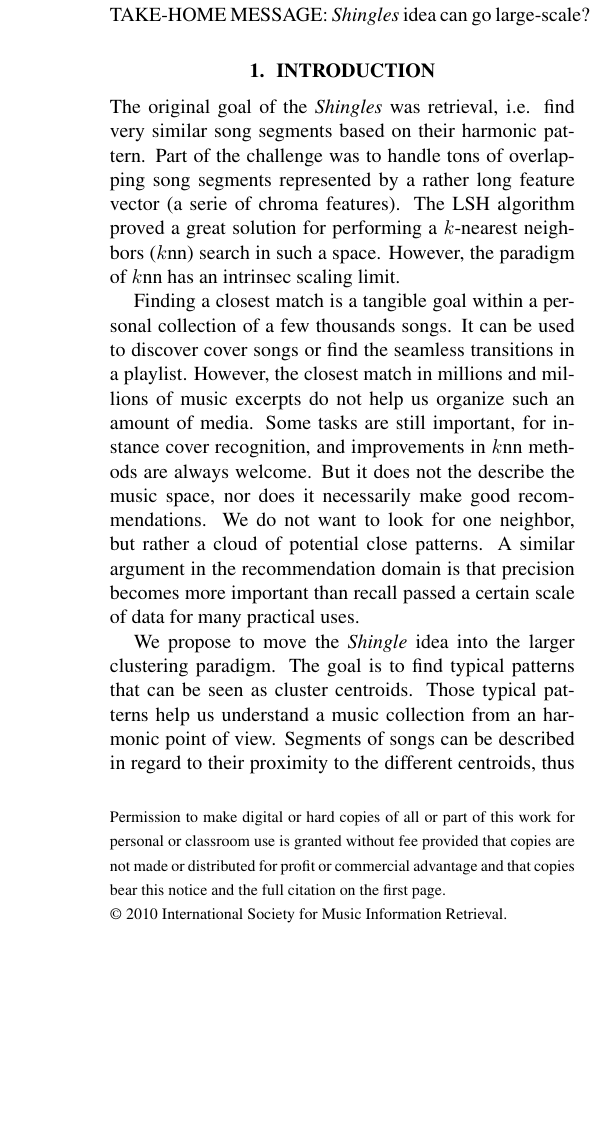
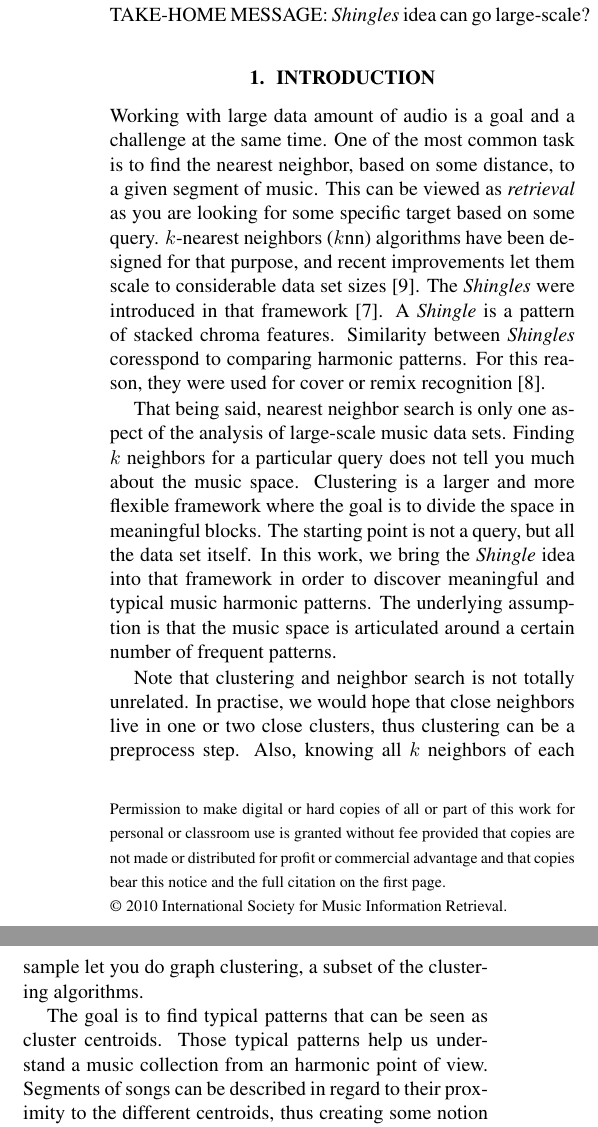
Before and after one commit to tbertinmahieux/BostonHackDay, a LaTeX paper (Paper/Paper.tex): part of one column of page 1 of 4 before the commit and two parts of the columns of page 1 of 4 after it, the two joined at a grey line, cut so that both start at the same text, the shorter picture padded with empty space. Compiled offline with pdfLaTeX.

Commit message:
improved

```diff
--- a/Paper/Paper.tex
+++ b/Paper/Paper.tex
@@ -54,6 +54,40 @@ TAKE-HOME MESSAGE: \textit{Shingles} idea can go large-scale?
 %
 \section{Introduction}\label{sec:introduction}
 
+Working with large data amount of audio is a goal and a challenge at the
+same time. One of the most common task is to find the nearest neighbor,
+based on some distance, to a given segment of music. This can be viewed
+as \textit{retrieval} as you are looking for some specific target
+based on some query. $k$-nearest neighbors ($k$nn) algorithms have been
+designed for that purpose, and recent improvements let them scale to
+considerable data set sizes \cite{Datar2004}. The \textit{Shingles}
+were introduced in that framework \cite{Casey2006}. A \textit{Shingle}
+is a pattern of stacked chroma features. Similarity between
+\textit{Shingles} coresspond to comparing harmonic patterns. For this
+reason, they were used for cover or remix recognition \cite{Casey2007}.
+
+That being said, nearest neighbor search is only one aspect of the
+analysis of large-scale music data sets. Finding $k$ neighbors for a
+particular query does not tell you much about the music space.
+Clustering is a larger and more flexible framework where the goal is
+to divide the space in meaningful blocks. The starting point is not
+a query, but all the data set itself. In this work, we bring the
+\textit{Shingle} idea into that framework in order to discover
+meaningful and typical music harmonic patterns. The underlying assumption
+is that the music space is articulated around a certain number of
+frequent patterns.
+
+Note that clustering and neighbor search is not totally unrelated.
+In practise, we would hope that close neighbors live in one or two
+close clusters, thus clustering can be a preprocess step. Also,
+knowing all $k$ neighbors of each sample let you do graph clustering,
+a subset of the clustering algorithms.
+
+
+
+
+
+\iffalse % ignored section
 The original goal of the \textit{Shingles} was retrieval, i.e. find very
 similar song segments based on their harmonic pattern. Part of the
 challenge was to handle tons of overlapping song segments represented
```
Also changed, not shown: Paper/Paper.tex (14 more changed lines).
